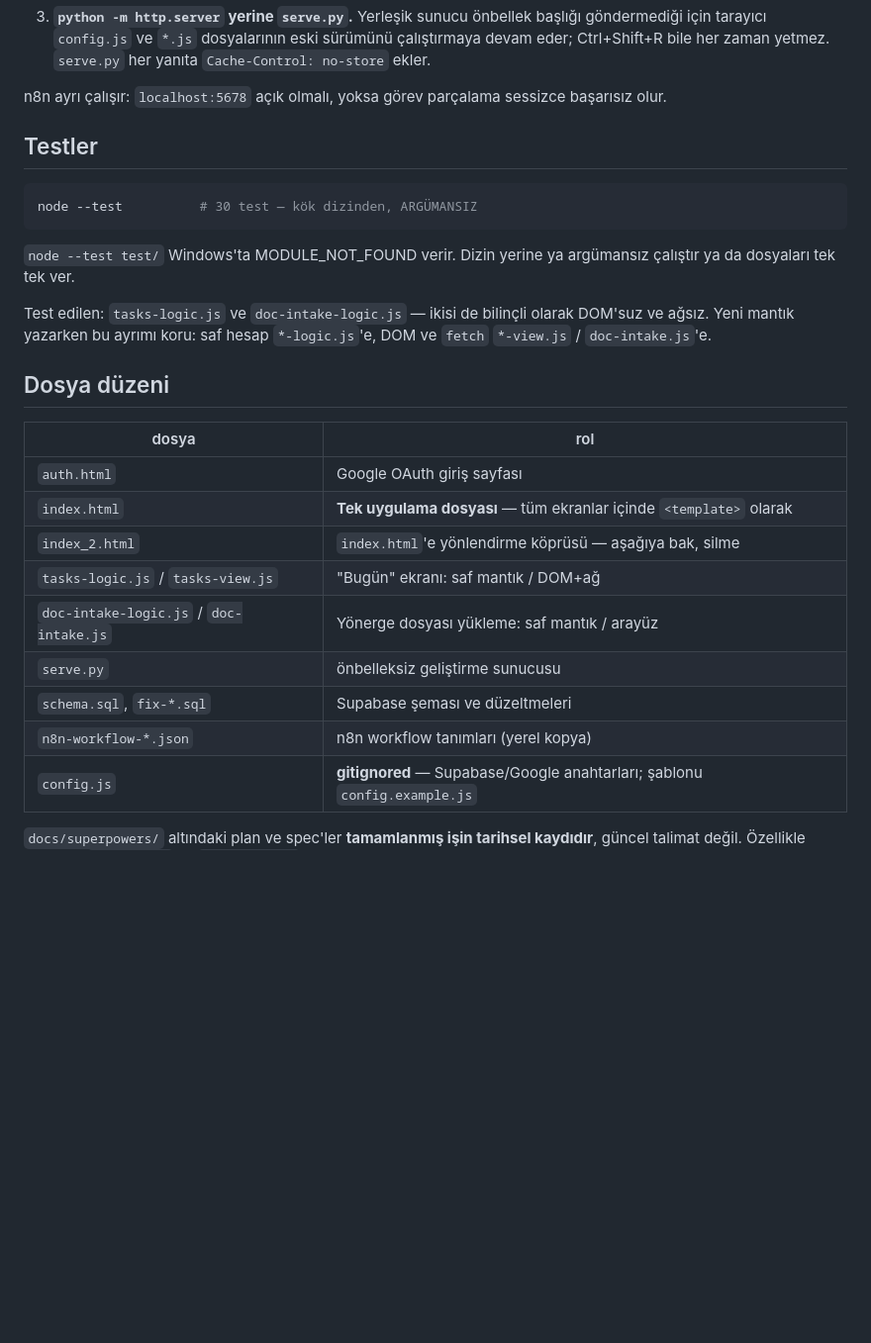
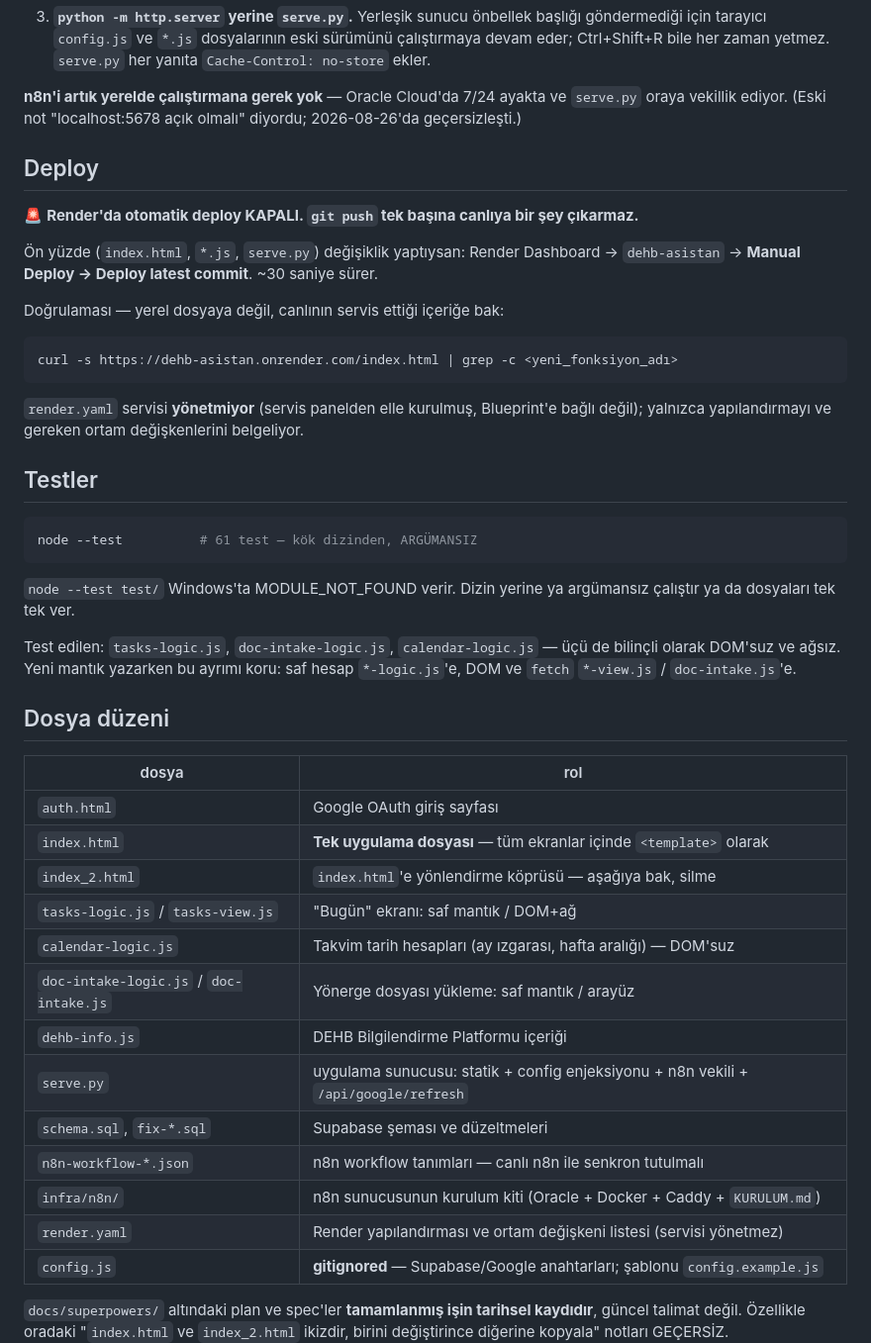
Before and after one commit to Tarikd-a11b/dehb-asistan, a Markdown page: CLAUDE.md, the part around one of its changes. Shown at 99% size. Rendered like a GitHub page; blank space fills up the shorter version.

````diff
--- a/CLAUDE.md
+++ b/CLAUDE.md
@@ -29,19 +34,37 @@ python serve.py                      # port 3000, önbelleksiz
    tarayıcı `config.js` ve `*.js` dosyalarının eski sürümünü çalıştırmaya devam eder; Ctrl+Shift+R bile
    her zaman yetmez. `serve.py` her yanıta `Cache-Control: no-store` ekler.
 
-n8n ayrı çalışır: `localhost:5678` açık olmalı, yoksa görev parçalama sessizce başarısız olur.
+**n8n'i artık yerelde çalıştırmana gerek yok** — Oracle Cloud'da 7/24 ayakta ve `serve.py`
+oraya vekillik ediyor. (Eski not "localhost:5678 açık olmalı" diyordu; 2026-08-26'da geçersizleşti.)
+
+## Deploy
+
+🚨 **Render'da otomatik deploy KAPALI. `git push` tek başına canlıya bir şey çıkarmaz.**
+
+Ön yüzde (`index.html`, `*.js`, `serve.py`) değişiklik yaptıysan:
+Render Dashboard → `dehb-asistan` → **Manual Deploy → Deploy latest commit**. ~30 saniye sürer.
+
+Doğrulaması — yerel dosyaya değil, canlının servis ettiği içeriğe bak:
+
+```bash
+curl -s https://dehb-asistan.onrender.com/index.html | grep -c <yeni_fonksiyon_adı>
+```
+
+`render.yaml` servisi **yönetmiyor** (servis panelden elle kurulmuş, Blueprint'e bağlı değil);
+yalnızca yapılandırmayı ve gereken ortam değişkenlerini belgeliyor.
 
 ## Testler
 
 ```bash
-node --test          # 30 test — kök dizinden, ARGÜMANSIZ
+node --test          # 61 test — kök dizinden, ARGÜMANSIZ
 ```
 
 `node --test test/` Windows'ta MODULE_NOT_FOUND verir. Dizin yerine ya argümansız çalıştır ya da
 dosyaları tek tek ver.
 
-Test edilen: `tasks-logic.js` ve `doc-intake-logic.js` — ikisi de bilinçli olarak DOM'suz ve ağsız.
-Yeni mantık yazarken bu ayrımı koru: saf hesap `*-logic.js`'e, DOM ve `fetch` `*-view.js` / `doc-intake.js`'e.
+Test edilen: `tasks-logic.js`, `doc-intake-logic.js`, `calendar-logic.js` — üçü de bilinçli olarak
+DOM'suz ve ağsız. Yeni mantık yazarken bu ayrımı koru: saf hesap `*-logic.js`'e, DOM ve `fetch`
+`*-view.js` / `doc-intake.js`'e.
 
 ## Dosya düzeni
 
@@ -51,10 +74,14 @@ Yeni mantık yazarken bu ayrımı koru: saf hesap `*-logic.js`'e, DOM ve `fetch`
 | `index.html` | **Tek uygulama dosyası** — tüm ekranlar içinde `<template>` olarak |
 | `index_2.html` | `index.html`'e yönlendirme köprüsü — aşağıya bak, silme |
 | `tasks-logic.js` / `tasks-view.js` | "Bugün" ekranı: saf mantık / DOM+ağ |
+| `calendar-logic.js` | Takvim tarih hesapları (ay ızgarası, hafta aralığı) — DOM'suz |
 | `doc-intake-logic.js` / `doc-intake.js` | Yönerge dosyası yükleme: saf mantık / arayüz |
-| `serve.py` | önbelleksiz geliştirme sunucusu |
+| `dehb-info.js` | DEHB Bilgilendirme Platformu içeriği |
+| `serve.py` | uygulama sunucusu: statik + config enjeksiyonu + n8n vekili + `/api/google/refresh` |
 | `schema.sql`, `fix-*.sql` | Supabase şeması ve düzeltmeleri |
-| `n8n-workflow-*.json` | n8n workflow tanımları (yerel kopya) |
+| `n8n-workflow-*.json` | n8n workflow tanımları — canlı n8n ile senkron tutulmalı |
+| `infra/n8n/` | n8n sunucusunun kurulum kiti (Oracle + Docker + Caddy + `KURULUM.md`) |
+| `render.yaml` | Render yapılandırması ve ortam değişkeni listesi (servisi yönetmez) |
 | `config.js` | **gitignored** — Supabase/Google anahtarları; şablonu `config.example.js` |
 
 `docs/superpowers/` altındaki plan ve spec'ler **tamamlanmış işin tarihsel kaydıdır**, güncel talimat
````
Also changed, not shown: other parts of CLAUDE.md (+37 -10 lines).
